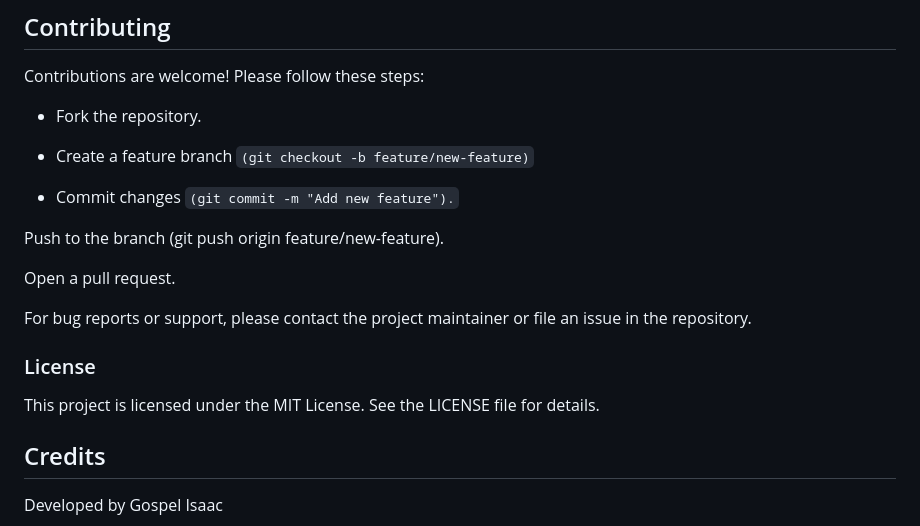
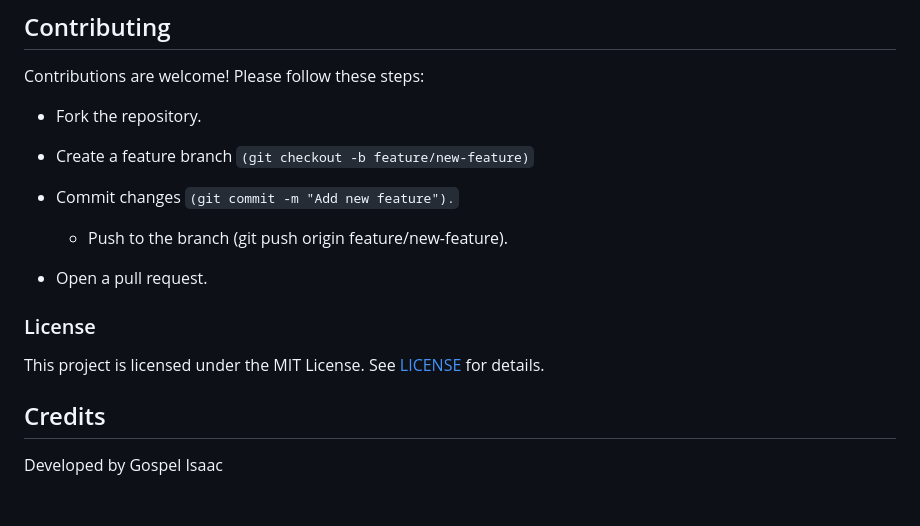
Before and after one commit to gospelin/gigacad, a Markdown page: README.md, the part around the change. Rendered like a GitHub page; blank space fills up the shorter version.

````diff
--- a/README.md
+++ b/README.md
@@ -281,16 +281,14 @@ Contributions are welcome! Please follow these steps:
  - Commit changes
 	```(git commit -m "Add new feature").```
 
-Push to the branch (git push origin feature/new-feature).
+	- Push to the branch (git push origin feature/new-feature).
 
-Open a pull request.
-
-
-For bug reports or support, please contact the project maintainer or file an issue in the repository.
+ - Open a pull request.
 
 ### License
 
-This project is licensed under the MIT License. See the LICENSE file for details.
+This project is licensed under the MIT License. See [LICENSE](LICENSE) for details.
+
 
 ## Credits
 
````
